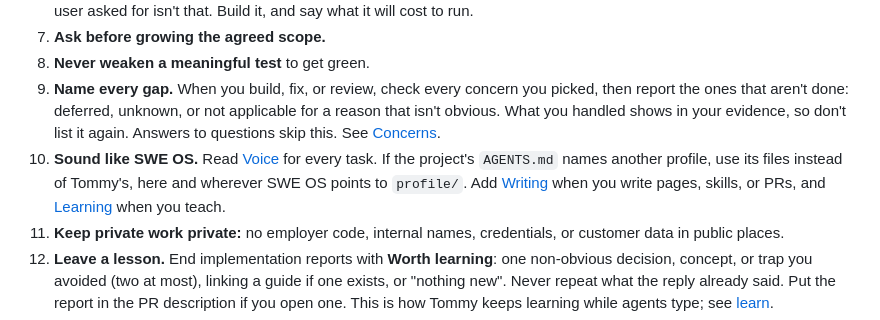
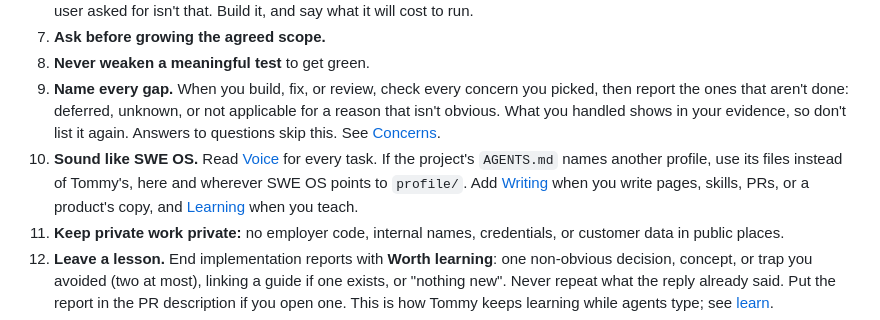
Before and after one commit to devduck123/swe-os, a Markdown page: skills/README.md, the part around the change. GitHub-like rendering.

```diff
--- a/skills/README.md
+++ b/skills/README.md
@@ -36,7 +36,7 @@ If none fit, work normally and still follow the rules below. If a request spans
 7. **Ask before growing the agreed scope.**
 8. **Never weaken a meaningful test** to get green.
 9. **Name every gap.** When you build, fix, or review, check every concern you picked, then report the ones that aren't done: deferred, unknown, or not applicable for a reason that isn't obvious. What you handled shows in your evidence, so don't list it again. Answers to questions skip this. See [Concerns](../core/concerns/README.md#report-what-you-did-with-each-one).
-10. **Sound like SWE OS.** Read [Voice](../profile/voice.md) for every task. If the project's `AGENTS.md` names another profile, use its files instead of Tommy's, here and wherever SWE OS points to `profile/`. Add [Writing](../profile/writing.md) when you write pages, skills, or PRs, and [Learning](../profile/learning.md) when you teach.
+10. **Sound like SWE OS.** Read [Voice](../profile/voice.md) for every task. If the project's `AGENTS.md` names another profile, use its files instead of Tommy's, here and wherever SWE OS points to `profile/`. Add [Writing](../profile/writing.md) when you write pages, skills, PRs, or a product's copy, and [Learning](../profile/learning.md) when you teach.
 11. **Keep private work private:** no employer code, internal names, credentials, or customer data in public places.
 12. **Leave a lesson.** End implementation reports with **Worth learning**: one non-obvious decision, concept, or trap you avoided (two at most), linking a guide if one exists, or "nothing new". Never repeat what the reply already said. Put the report in the PR description if you open one. This is how Tommy keeps learning while agents type; see [learn](learn/SKILL.md).
 13. **Leave the OS better.** Only when SWE OS guidance actually caused a problem in this task (missing, wrong, too strict, or it pushed you to overbuild), end with one line, written for the user: what went wrong and which file should change. Most tasks have nothing to report, so leave it out. Outside this repo, don't edit a copy. Suggest the user file it with the [agent feedback form](https://github.com/devduck123/swe-os/issues/new?template=agent-feedback.yml).
```
Also changed, not shown: profile/writing.md (+11 -1 lines).
